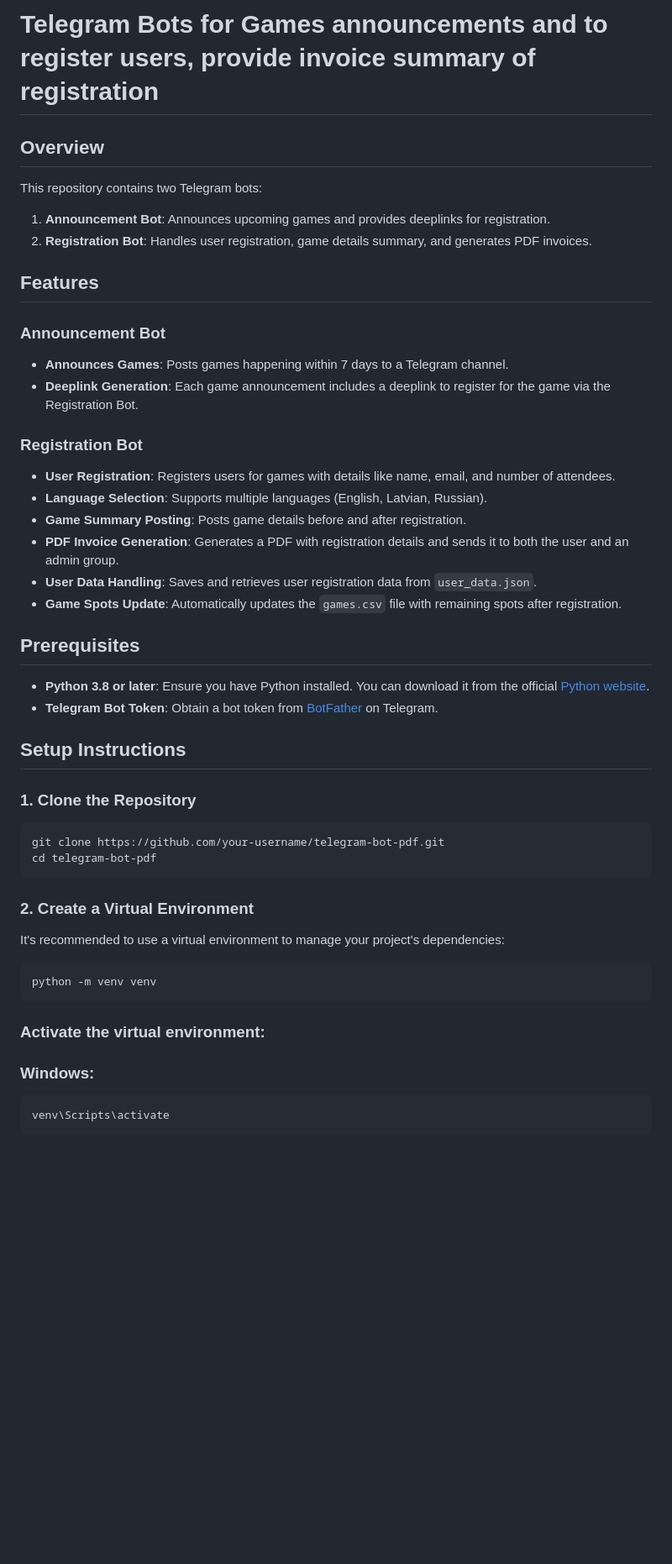
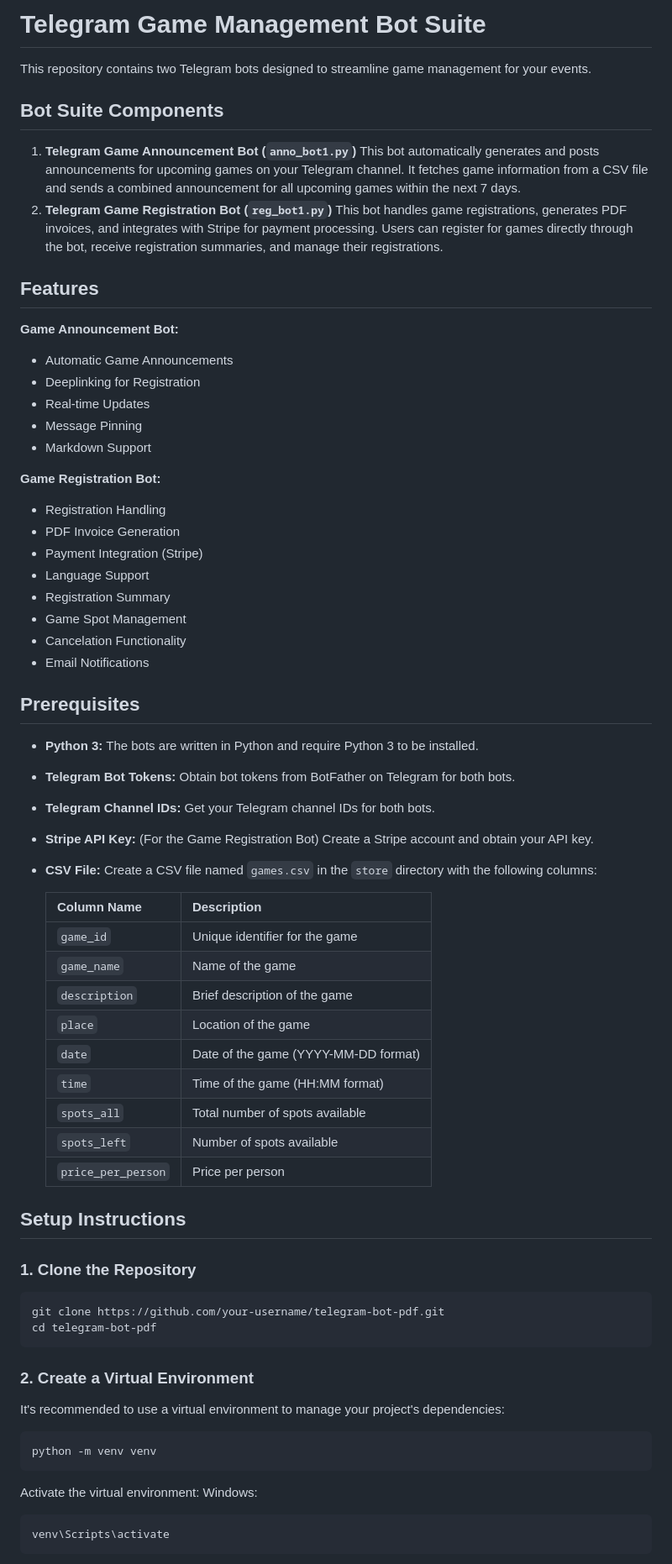
Before and after one commit to romanMamrukov/tg-bot-reg-pdf, a Markdown page: README.md, the part around one of its changes. Shown at 84% size. GitHub-like rendering; blank space fills up the shorter version.

````diff
--- a/README.md
+++ b/README.md
@@ -1,33 +1,58 @@
-# Telegram Bots for Games announcements and to register users, provide invoice summary of registration
+# Telegram Game Management Bot Suite
 
-## Overview
-This repository contains two Telegram bots:
-1. **Announcement Bot**: Announces upcoming games and provides deeplinks for registration.
-2. **Registration Bot**: Handles user registration, game details summary, and generates PDF invoices.
+This repository contains two Telegram bots designed to streamline game management for your events.
+
+## Bot Suite Components
+1. **Telegram Game Announcement Bot (`anno_bot1.py`)**
+   This bot automatically generates and posts announcements for upcoming games on your Telegram channel. It fetches game information from a CSV file and sends a combined announcement for all upcoming games within the next 7 days.
+2. **Telegram Game Registration Bot (`reg_bot1.py`)**
+   This bot handles game registrations, generates PDF invoices, and integrates with Stripe for payment processing. Users can register for games directly through the bot, receive registration summaries, and manage their registrations.
 
 ## Features
 
-### Announcement Bot
-- **Announces Games**: Posts games happening within 7 days to a Telegram channel.
-- **Deeplink Generation**: Each game announcement includes a deeplink to register for the game via the Registration Bot.
+**Game Announcement Bot:**
 
-### Registration Bot
-- **User Registration**: Registers users for games with details like name, email, and number of attendees.
-- **Language Selection**: Supports multiple languages (English, Latvian, Russian).
-- **Game Summary Posting**: Posts game details before and after registration.
-- **PDF Invoice Generation**: Generates a PDF with registration details and sends it to both the user and an admin group.
-- **User Data Handling**: Saves and retrieves user registration data from `user_data.json`.
-- **Game Spots Update**: Automatically updates the `games.csv` file with remaining spots after registration.
+- Automatic Game Announcements
+- Deeplinking for Registration
+- Real-time Updates
+- Message Pinning
+- Markdown Support
+
+**Game Registration Bot:**
+
+- Registration Handling
+- PDF Invoice Generation
+- Payment Integration (Stripe)
+- Language Support
+- Registration Summary
+- Game Spot Management
+- Cancelation Functionality
+- Email Notifications
 
 ## Prerequisites
 
-- **Python 3.8 or later**: Ensure you have Python installed. You can download it from the official [Python website](https://www.python.org/downloads/).
-- **Telegram Bot Token**: Obtain a bot token from [BotFather](https://core.telegram.org/bots#botfather) on Telegram.
+- **Python 3:** The bots are written in Python and require Python 3 to be installed.
+- **Telegram Bot Tokens:** Obtain bot tokens from BotFather on Telegram for both bots.
+- **Telegram Channel IDs:** Get your Telegram channel IDs for both bots.
+- **Stripe API Key:** (For the Game Registration Bot) Create a Stripe account and obtain your API key.
+
+- **CSV File:** Create a CSV file named `games.csv` in the `store` directory with the following columns:
+
+   | Column Name | Description |
+   |---|---|
+   | `game_id` | Unique identifier for the game |
+   | `game_name` | Name of the game |
+   | `description` | Brief description of the game |
+   | `place` | Location of the game |
+   | `date` | Date of the game (YYYY-MM-DD format) |
+   | `time` | Time of the game (HH:MM format) |
+   | `spots_all` | Total number of spots available |
+   | `spots_left` | Number of spots available |
+   | `price_per_person` | Price per person |
 
 ## Setup Instructions
 
 ### 1. Clone the Repository
-
 ```bash
 git clone https://github.com/your-username/telegram-bot-pdf.git
 cd telegram-bot-pdf
@@ -35,15 +60,12 @@ cd telegram-bot-pdf
 
 ### 2. Create a Virtual Environment
 It's recommended to use a virtual environment to manage your project's dependencies:
-
 ```bash
 python -m venv venv
 ```
 
-### Activate the virtual environment:
-
-### Windows:
-
+Activate the virtual environment:
+Windows:
 ```bash
 venv\Scripts\activate
 ```
````
Also changed, not shown: other parts of README.md (+28 -21 lines).
